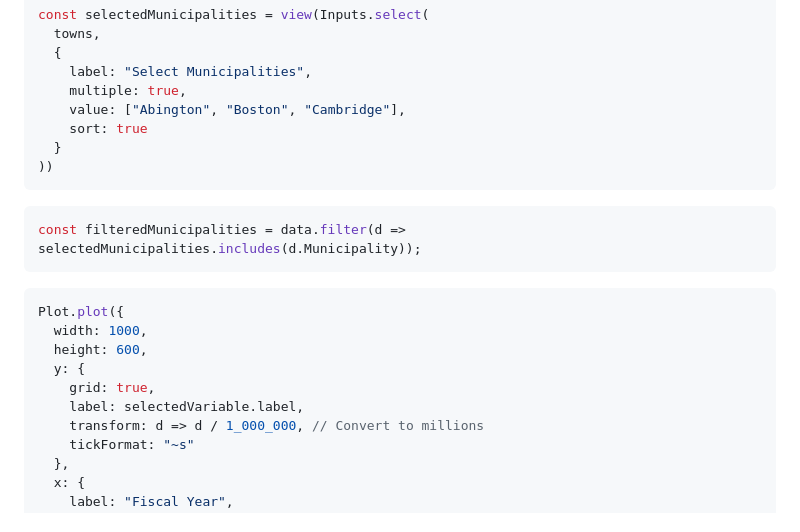
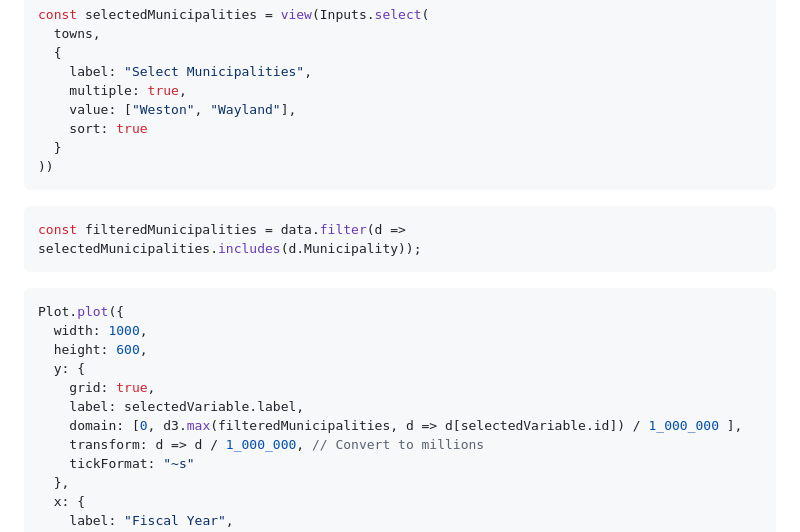
Before and after one commit to amarder/locovote, a Markdown page: frontend/src/general-fund.md, the part around the change. Rendered like a GitHub page.

Commit message:
Start y-axis at zero

```diff
--- a/frontend/src/general-fund.md
+++ b/frontend/src/general-fund.md
@@ -82,7 +82,7 @@ const selectedMunicipalities = view(Inputs.select(
   {
     label: "Select Municipalities",
     multiple: true,
-    value: ["Abington", "Boston", "Cambridge"],
+    value: ["Weston", "Wayland"],
     sort: true
   }
 ))
@@ -99,6 +99,7 @@ Plot.plot({
   y: {
     grid: true,
     label: selectedVariable.label,
+    domain: [0, d3.max(filteredMunicipalities, d => d[selectedVariable.id]) / 1_000_000 ],
     transform: d => d / 1_000_000, // Convert to millions
     tickFormat: "~s"
   },
```
